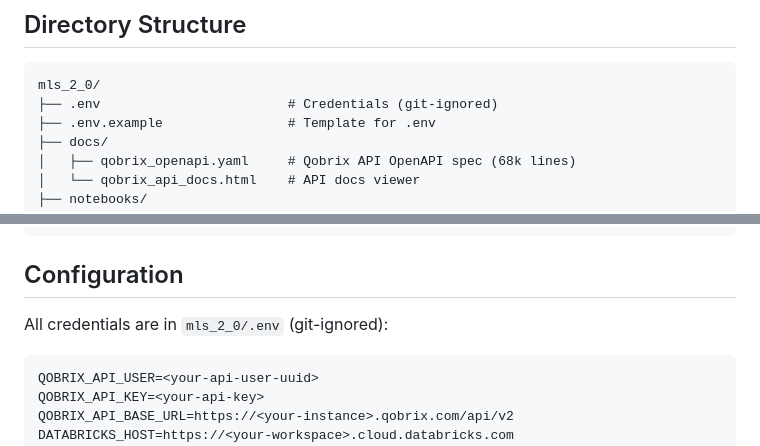
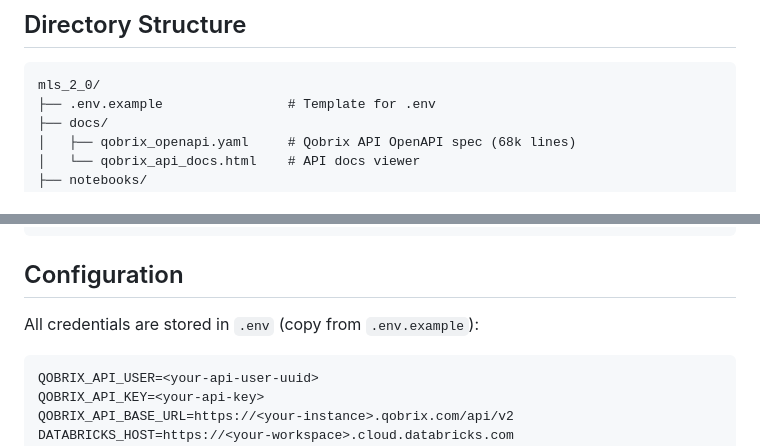
Before and after one commit to sharpsir-group/mls_2_0, a Markdown page: README.md, 2 parts joined by grey strips. Rendered like a GitHub page.

Commit message:
Remove .env reference from directory structure

````diff
--- a/README.md
+++ b/README.md
@@ -140,7 +140,6 @@ cd mls_2_0
 
 ```
 mls_2_0/
-├── .env                        # Credentials (git-ignored)
 ├── .env.example                # Template for .env
 ├── docs/
 │   ├── qobrix_openapi.yaml     # Qobrix API OpenAPI spec (68k lines)
@@ -167,7 +166,7 @@ mls_2_0/
 
 ## Configuration
 
-All credentials are in `mls_2_0/.env` (git-ignored):
+All credentials are stored in `.env` (copy from `.env.example`):
 
 ```
 QOBRIX_API_USER=<your-api-user-uuid>
````
